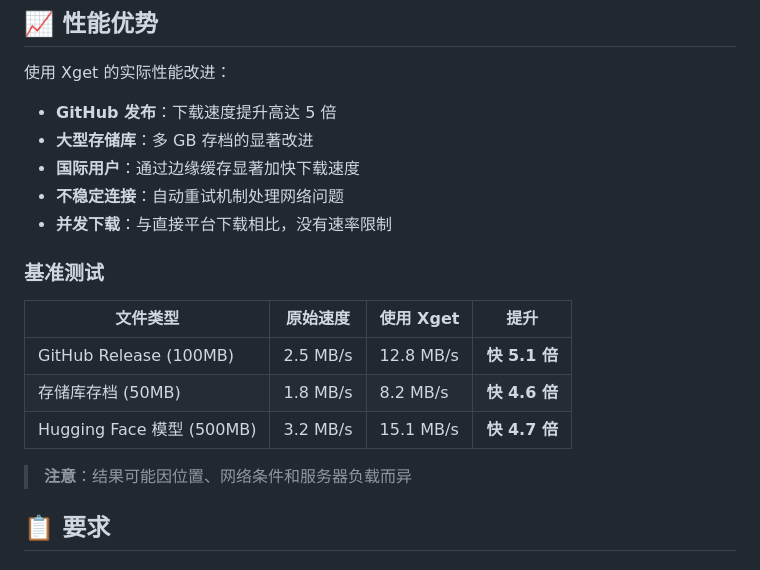
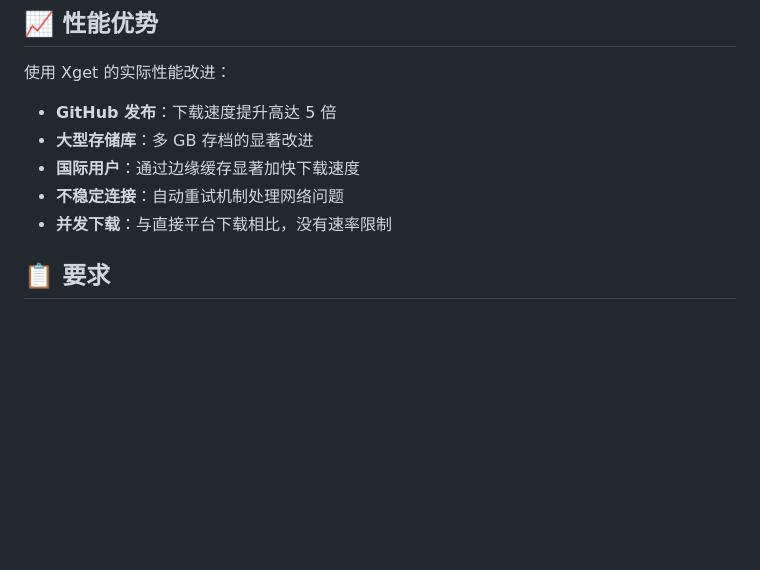
Before and after one commit to xixu-me/Xget-Now, a Markdown page: README.md, the part around the change. Drawn GitHub-style; blank space fills up the shorter version.

Commit message:
Remove benchmark section from README
The benchmark table and related notes have been removed from the documentation, possibly to avoid outdated or location-dependent performance claims.

```diff
--- a/README.md
+++ b/README.md
@@ -138,16 +138,6 @@
 - **国际用户**：通过边缘缓存显著加快下载速度
 - **不稳定连接**：自动重试机制处理网络问题
 - **并发下载**：与直接平台下载相比，没有速率限制
-
-### 基准测试
-
-| 文件类型 | 原始速度 | 使用 Xget | 提升 |
-|-----------|----------------|-----------|-------------|
-| GitHub Release (100MB) | 2.5 MB/s | 12.8 MB/s | **快 5.1 倍** |
-| 存储库存档 (50MB) | 1.8 MB/s | 8.2 MB/s | **快 4.6 倍** |
-| Hugging Face 模型 (500MB) | 3.2 MB/s | 15.1 MB/s | **快 4.7 倍** |
-
-> **注意**：结果可能因位置、网络条件和服务器负载而异
 
 ## 📋 要求
 
```
